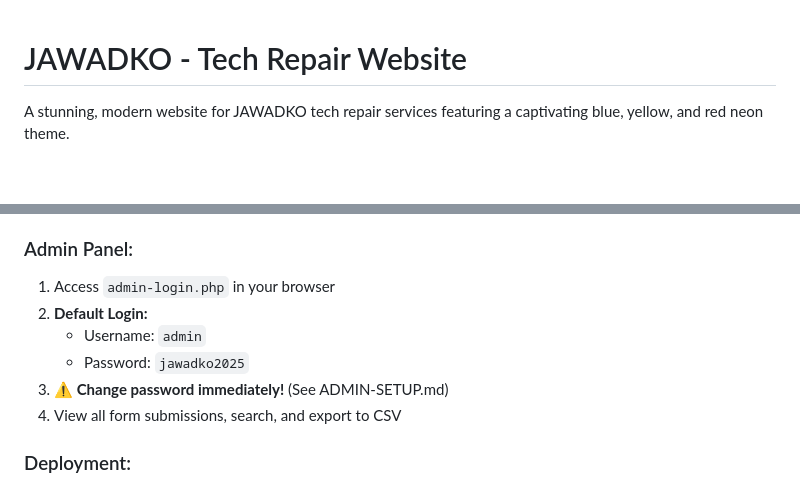
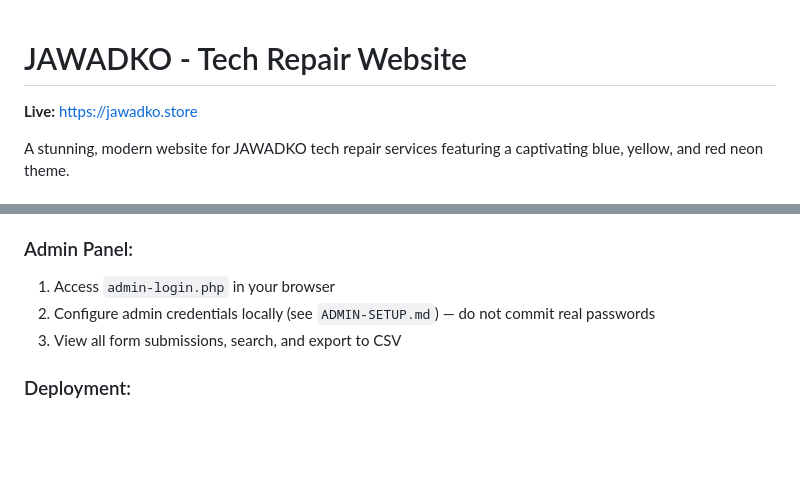
Before and after one commit to devamirov/Electronics-Repair-Shop, a Markdown page: README.md, 2 parts joined by grey strips. GitHub-like rendering; blank space fills up the shorter version.

Commit message:
Add live URL to README

```diff
--- a/README.md
+++ b/README.md
@@ -1,4 +1,6 @@
 # JAWADKO - Tech Repair Website
+
+**Live:** https://jawadko.store
 
 A stunning, modern website for JAWADKO tech repair services featuring a captivating blue, yellow, and red neon theme.
 
@@ -84,11 +86,8 @@ Update the social links in `index.html` (around line 328):
 
 ### Admin Panel:
 1. Access `admin-login.php` in your browser
-2. **Default Login:**
-   - Username: `admin`
-   - Password: `jawadko2025`
-3. **⚠️ Change password immediately!** (See ADMIN-SETUP.md)
-4. View all form submissions, search, and export to CSV
+2. Configure admin credentials locally (see `ADMIN-SETUP.md`) — do not commit real passwords
+3. View all form submissions, search, and export to CSV
 
 ### Deployment:
 - For PHP hosting: Upload all files via FTP (requires PHP 7.4+)
```
Also changed, not shown: other parts of README.md (+1 -1 lines).
